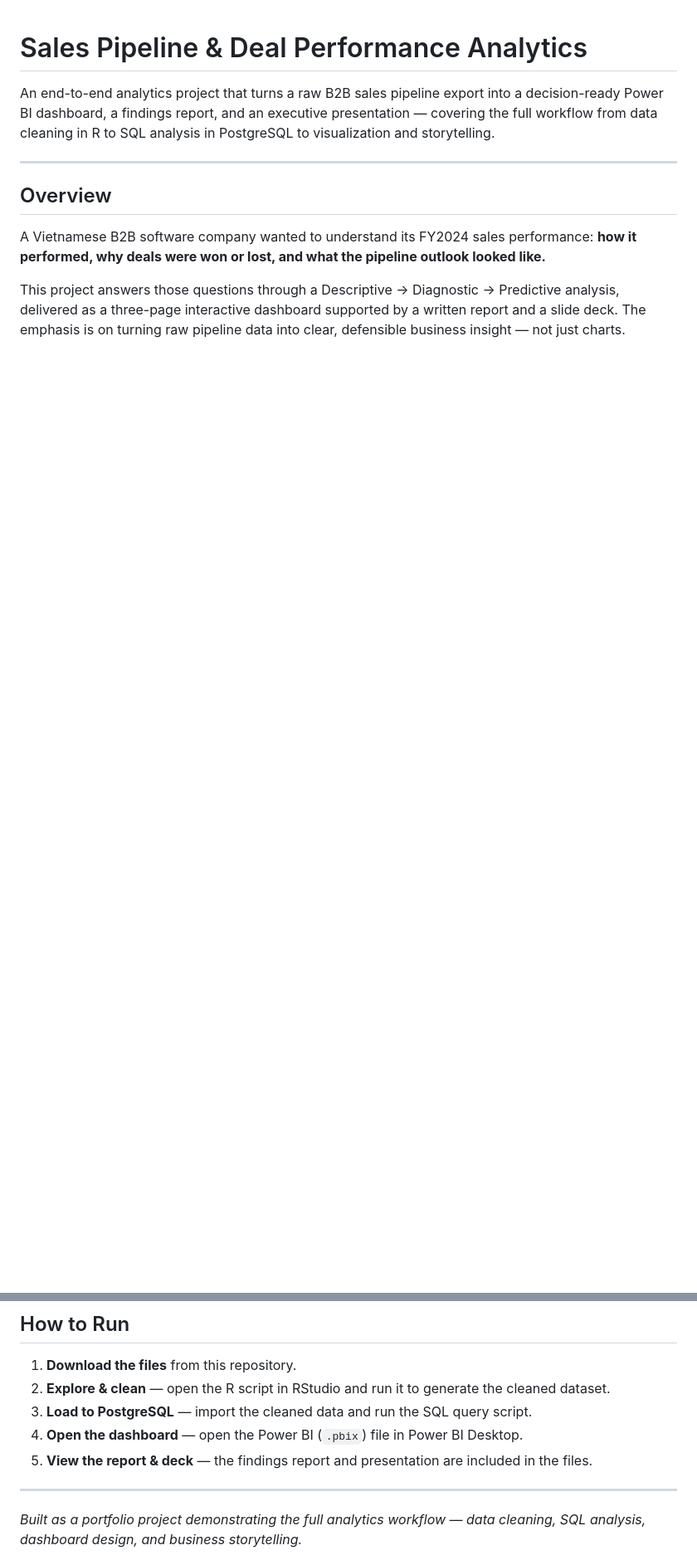
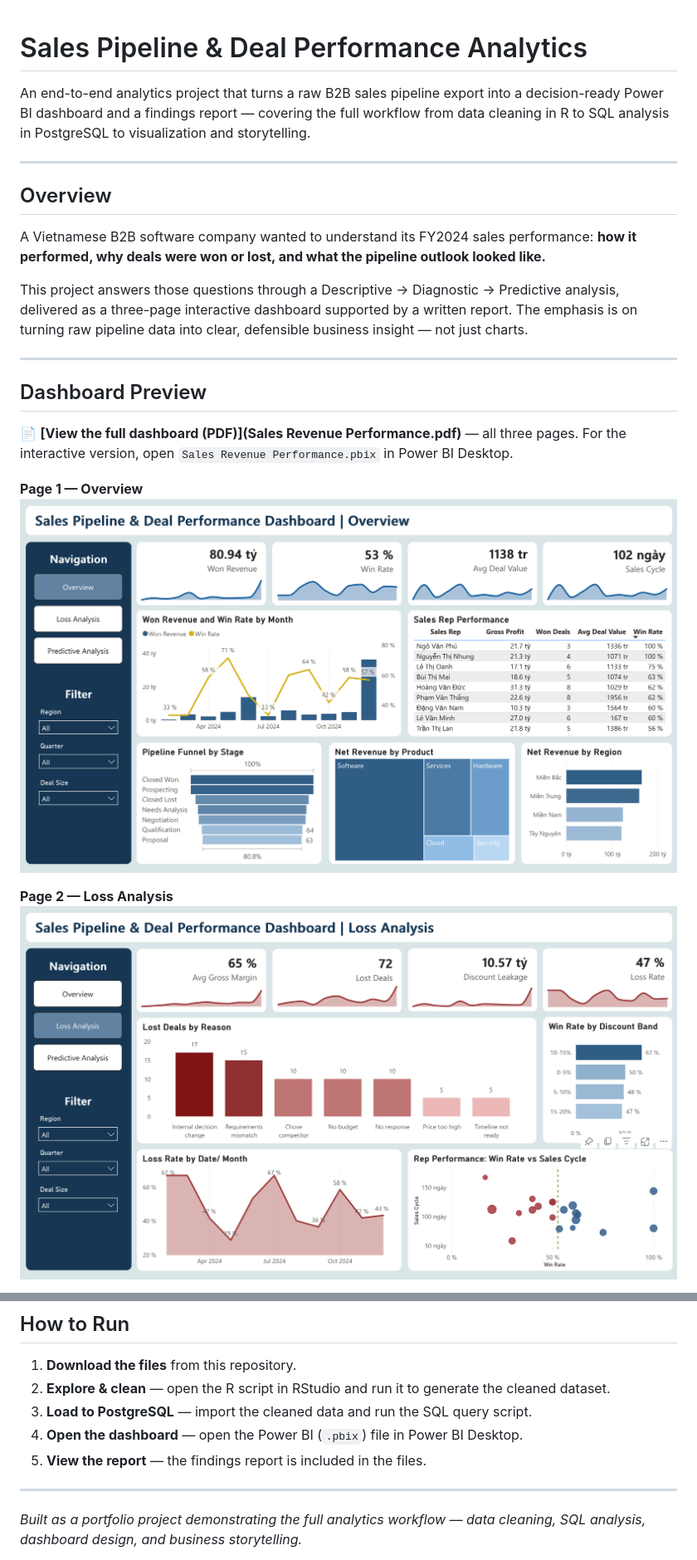
Before and after one commit to xanhnguyen186/sales_pipeline_analysis, a Markdown page: README.md, 2 parts joined by grey strips. Shown at 83% size. GitHub-like rendering; blank space fills up the shorter version.

Commit message:
Revise README for clarity and add dashboard preview
Updated project description and added dashboard preview section with images and links. Removed mention of presentation tool and clarified report content.

```diff
--- a/README.md
+++ b/README.md
@@ -1,7 +1,6 @@
-
 # Sales Pipeline & Deal Performance Analytics
 
-An end-to-end analytics project that turns a raw B2B sales pipeline export into a decision-ready Power BI dashboard, a findings report, and an executive presentation — covering the full workflow from data cleaning in R to SQL analysis in PostgreSQL to visualization and storytelling.
+An end-to-end analytics project that turns a raw B2B sales pipeline export into a decision-ready Power BI dashboard and a findings report — covering the full workflow from data cleaning in R to SQL analysis in PostgreSQL to visualization and storytelling.
 
 ---
 
@@ -9,4 +8,17 @@ An end-to-end analytics project that turns a raw B2B sales pipeline export into
 
 A Vietnamese B2B software company wanted to understand its FY2024 sales performance: **how it performed, why deals were won or lost, and what the pipeline outlook looked like.**
 
-This project answers those questions through a Descriptive → Diagnostic → Predictive analysis, delivered as a three-page interactive dashboard supported by a written report and a slide deck. The emphasis is on turning raw pipeline data into clear, defensible business insight — not just charts.
+This project answers those questions through a Descriptive → Diagnostic → Predictive analysis, delivered as a three-page interactive dashboard supported by a written report. The emphasis is on turning raw pipeline data into clear, defensible business insight — not just charts.
+
+---
+
+## Dashboard Preview
+
+📄 **[View the full dashboard (PDF)](Sales Revenue Performance.pdf)** — all three pages. For the interactive version, open `Sales Revenue Performance.pbix` in Power BI Desktop.
+
+**Page 1 — Overview**
+![Overview](overview.png)
+
+**Page 2 — Loss Analysis**
+![Loss Analysis](loss_analysis.png)
+
@@ -80,7 +92,7 @@ These translated into concrete recommendations: fix qualification rather than pr
 2. **Explore & clean** — open the R script in RStudio and run it to generate the cleaned dataset.
 3. **Load to PostgreSQL** — import the cleaned data and run the SQL query script.
 4. **Open the dashboard** — open the Power BI (`.pbix`) file in Power BI Desktop.
-5. **View the report & deck** — the findings report and presentation are included in the files.
+5. **View the report** — the findings report is included in the files.
 
 ---
 
```
Also changed, not shown: other parts of README.md (+2 -2 lines).
